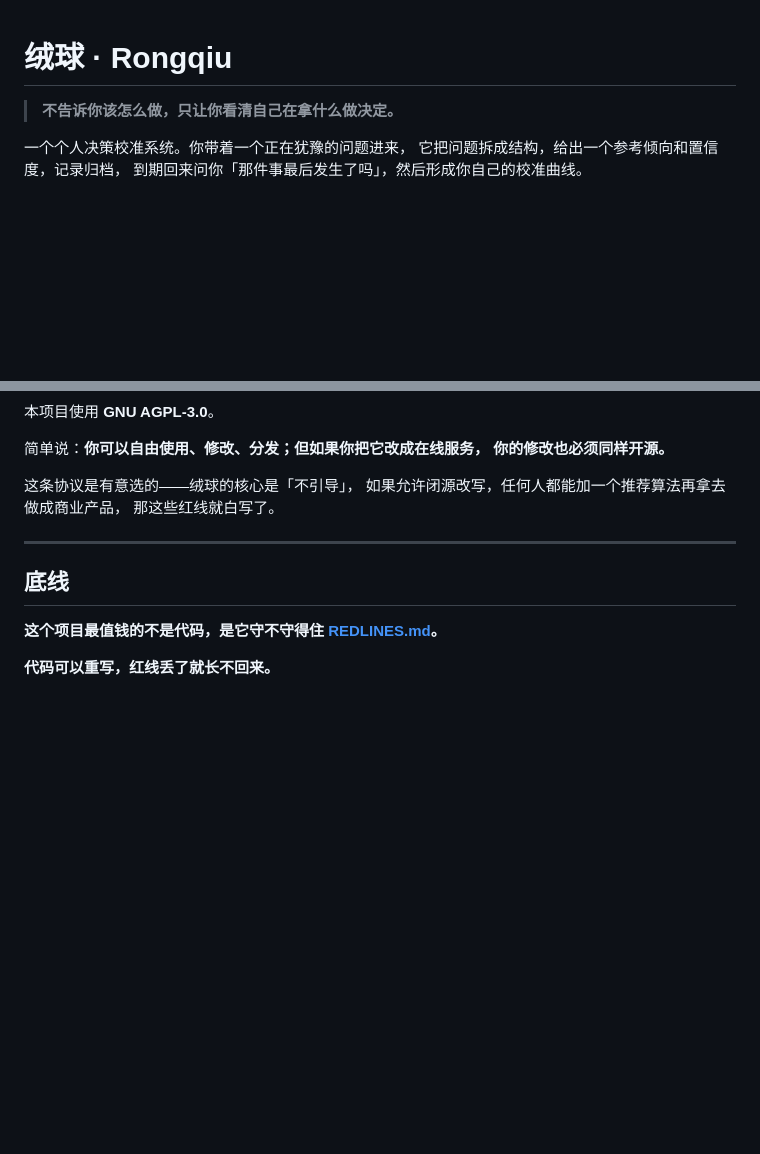
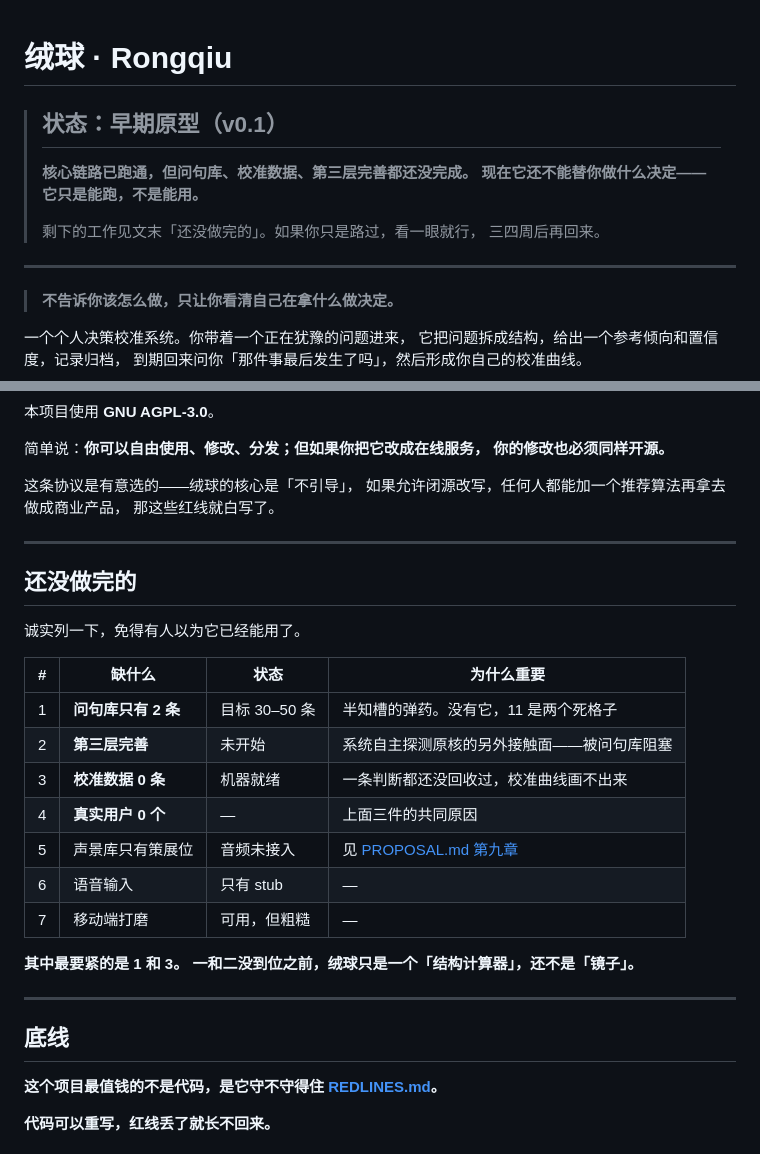
Before and after one commit to Mou-fa/rongqiu, a Markdown page: README.md, 2 parts joined by grey strips. GitHub-like rendering; blank space fills up the shorter version.

Commit message:
docs: README 加状态声明——早期原型，不是成品
用户问「现在开源是不是太早了」。

分析下来：不算太早，但要管理预期。
现在是「代码在 GitHub 上，但没有任何人知道它存在」——
开源了，没发布，没推广。所谓「早」的真正含义不是不能给人看，
是怕人误以为它已经成熟。

所以加了两段：

开头状态声明：
  早期原型 v0.1
  核心链路已跑通，但问句库、校准数据、第三层完善都没完成
  现在它还不能替你做什么决定——它只是能跑，不是能用
  看一眼就行，三四周后再回来

末尾「还没做完的」：七项，诚实列清。
  问句库 2/30-50、第三层完善未开始、校准数据 0 条、真实用户 0 个、
  声景只有策展位、语音只有 stub、移动端粗糙。
  并点明：一和三没到位之前，绒球只是结构计算器，还不是镜子。

顺带确定发布门槛（写在心里，不写进 README）：
  ① 问句库 ≥ 20 条  ② 回收数据 ≥ 30 条
  ③ 第三层完善做完  ④ 3-5 个真实用户在持续用
  达到两个才发布。现在 0/4。

```diff
--- a/README.md
+++ b/README.md
@@ -1,4 +1,14 @@
 # 绒球 · Rongqiu
+
+> ## 状态：早期原型（v0.1）
+>
+> **核心链路已跑通，但问句库、校准数据、第三层完善都还没完成。**
+> **现在它还不能替你做什么决定——它只是能跑，不是能用。**
+>
+> 剩下的工作见文末「还没做完的」。如果你只是路过，看一眼就行，
+> 三四周后再回来。
+
+---
 
 > **不告诉你该怎么做，只让你看清自己在拿什么做决定。**
 
@@ -156,6 +166,25 @@ python scripts/eval_direction.py
 
 ---
 
+## 还没做完的
+
+诚实列一下，免得有人以为它已经能用了。
+
+| # | 缺什么 | 状态 | 为什么重要 |
+|---|---|---|---|
+| 1 | **问句库只有 2 条** | 目标 30–50 条 | 半知槽的弹药。没有它，11 是两个死格子 |
+| 2 | **第三层完善** | 未开始 | 系统自主探测原核的另外接触面——被问句库阻塞 |
+| 3 | **校准数据 0 条** | 机器就绪 | 一条判断都还没回收过，校准曲线画不出来 |
+| 4 | **真实用户 0 个** | — | 上面三件的共同原因 |
+| 5 | 声景库只有策展位 | 音频未接入 | 见 [PROPOSAL.md 第九章](docs/PROPOSAL.md) |
+| 6 | 语音输入 | 只有 stub | — |
+| 7 | 移动端打磨 | 可用，但粗糙 | — |
+
+**其中最要紧的是 1 和 3。**
+**一和二没到位之前，绒球只是一个「结构计算器」，还不是「镜子」。**
+
+---
+
 ## 底线
 
 **这个项目最值钱的不是代码，是它守不守得住 [REDLINES.md](docs/REDLINES.md)。**
```
